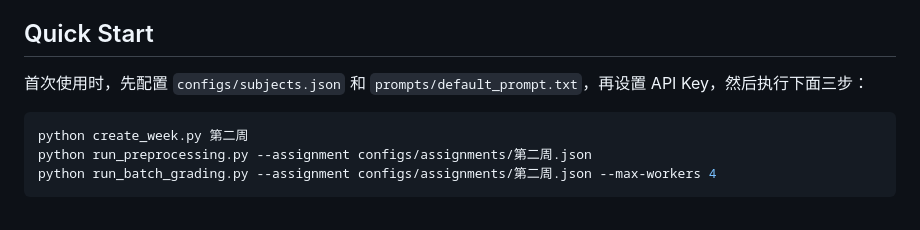
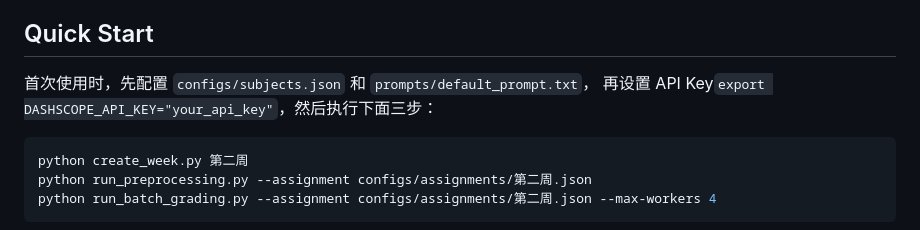
Before and after one commit to Imccark/ai-xuexitong-grader, a Markdown page: README.md, the part around the change. Drawn GitHub-style.

````diff
--- a/README.md
+++ b/README.md
@@ -18,7 +18,8 @@ AI-powered grader for Xuexitong assignments
 
 ## Quick Start
 
-首次使用时，先配置 `configs/subjects.json` 和 `prompts/default_prompt.txt`，再设置 API Key，然后执行下面三步：
+首次使用时，先配置 `configs/subjects.json` 和 `prompts/default_prompt.txt`，
+再设置 API Key`export DASHSCOPE_API_KEY="your_api_key"`，然后执行下面三步：
 
 ```bash
 python create_week.py 第二周
````
